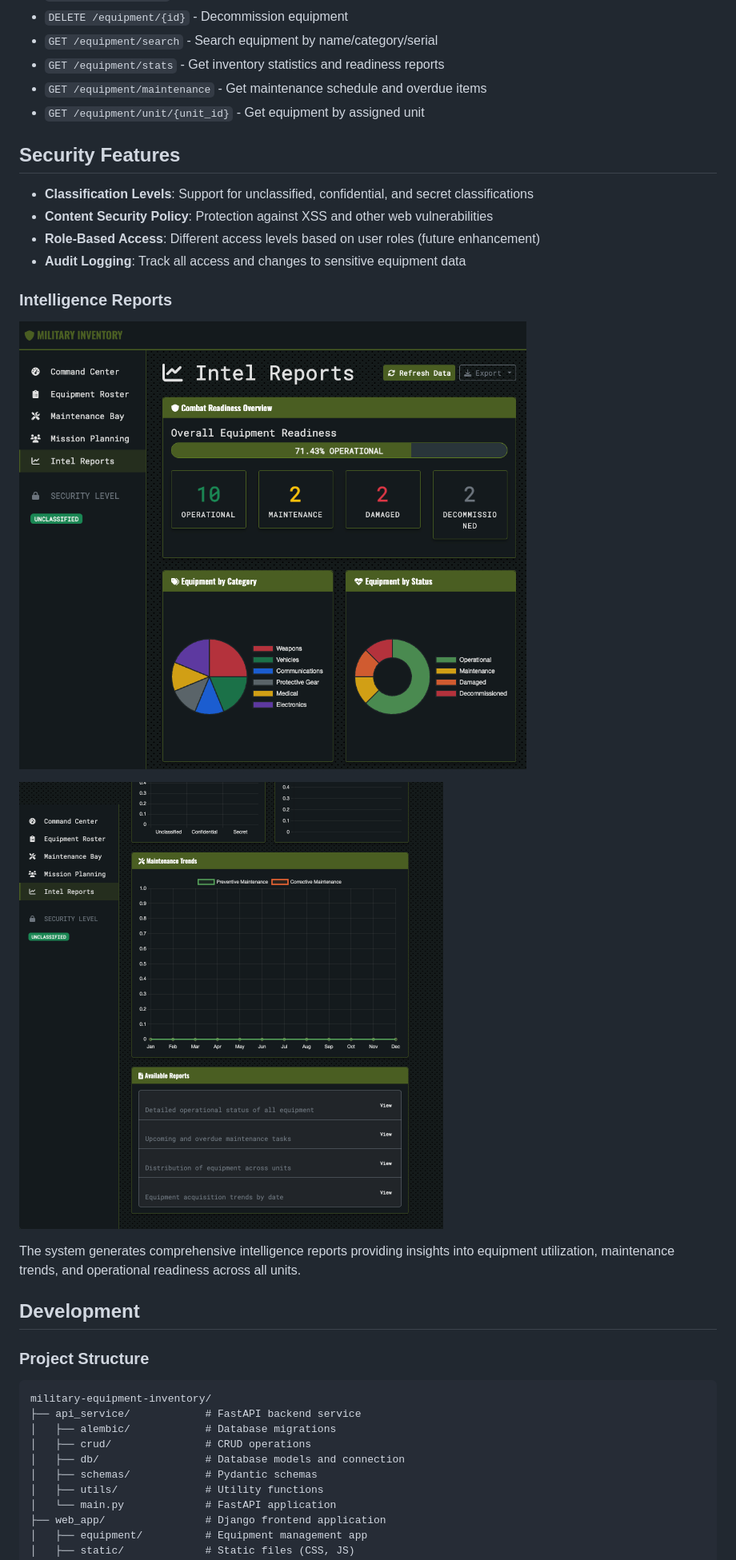
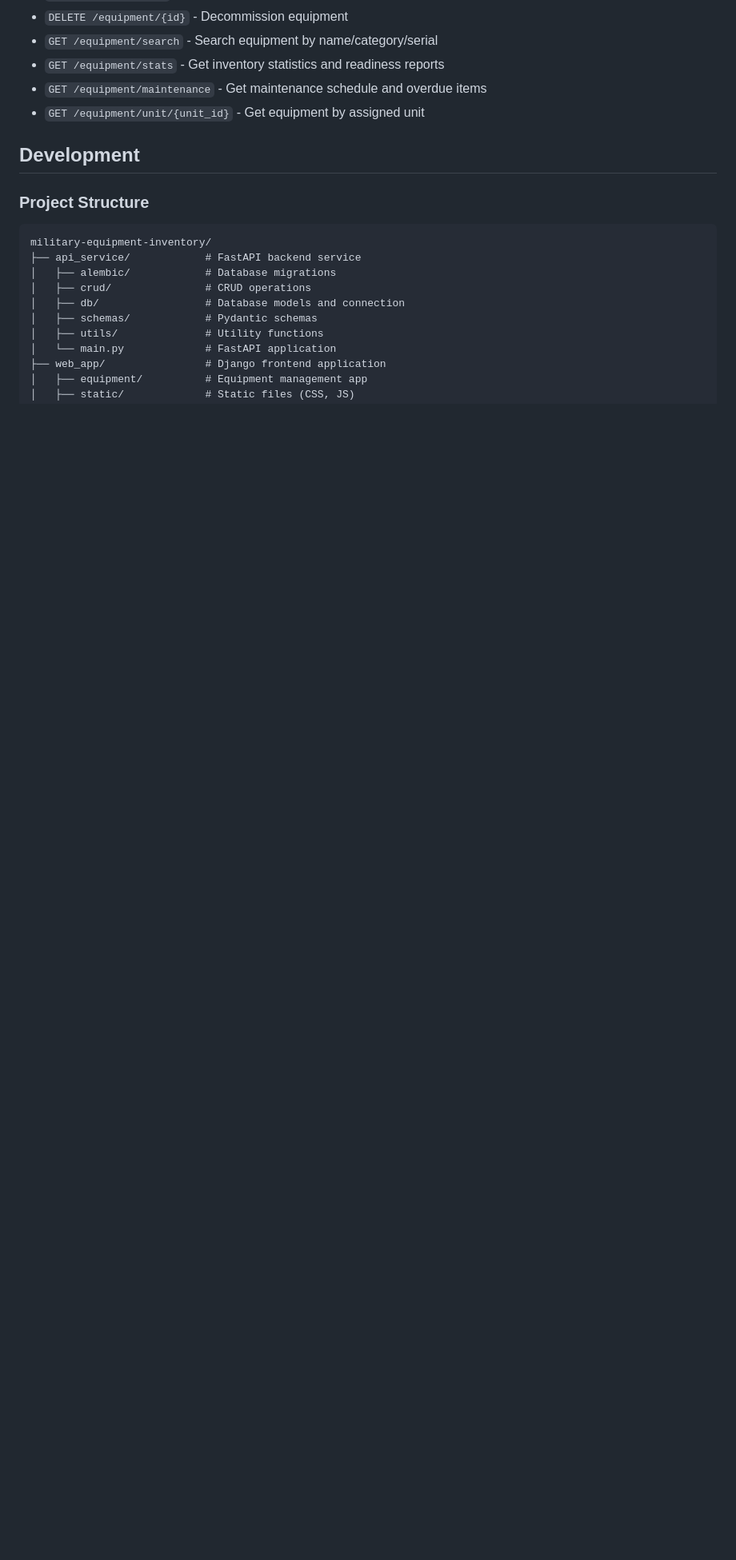
Before and after one commit to cloudenochcsis/military-equipment-inventory, a Markdown page: README.md, the part around the change. Shown: that part at 80% size. Rendered like a GitHub page; blank space fills up the shorter version.

Commit message:
Remove Security Features section from README
- Removed Security Features section including classification levels, CSP, role-based access, and audit logging
- Removed Intelligence Reports subsection and associated images
- Streamlined documentation to focus on core functionality and learning objectives

```diff
--- a/README.md
+++ b/README.md
@@ -157,21 +157,6 @@ The system provides a comprehensive RESTful API:
 - `GET /equipment/maintenance` - Get maintenance schedule and overdue items
 - `GET /equipment/unit/{unit_id}` - Get equipment by assigned unit
 
-## Security Features
-
-- **Classification Levels**: Support for unclassified, confidential, and secret classifications
-- **Content Security Policy**: Protection against XSS and other web vulnerabilities
-- **Role-Based Access**: Different access levels based on user roles (future enhancement)
-- **Audit Logging**: Track all access and changes to sensitive equipment data
-
-### Intelligence Reports
-
-![Intel Report 1](images/Intel%20report_1.png)
-
-![Intel Reports 2](images/Intel_reports_2.png)
-
-The system generates comprehensive intelligence reports providing insights into equipment utilization, maintenance trends, and operational readiness across all units.
-
 ## Development
 
 ### Project Structure
```
